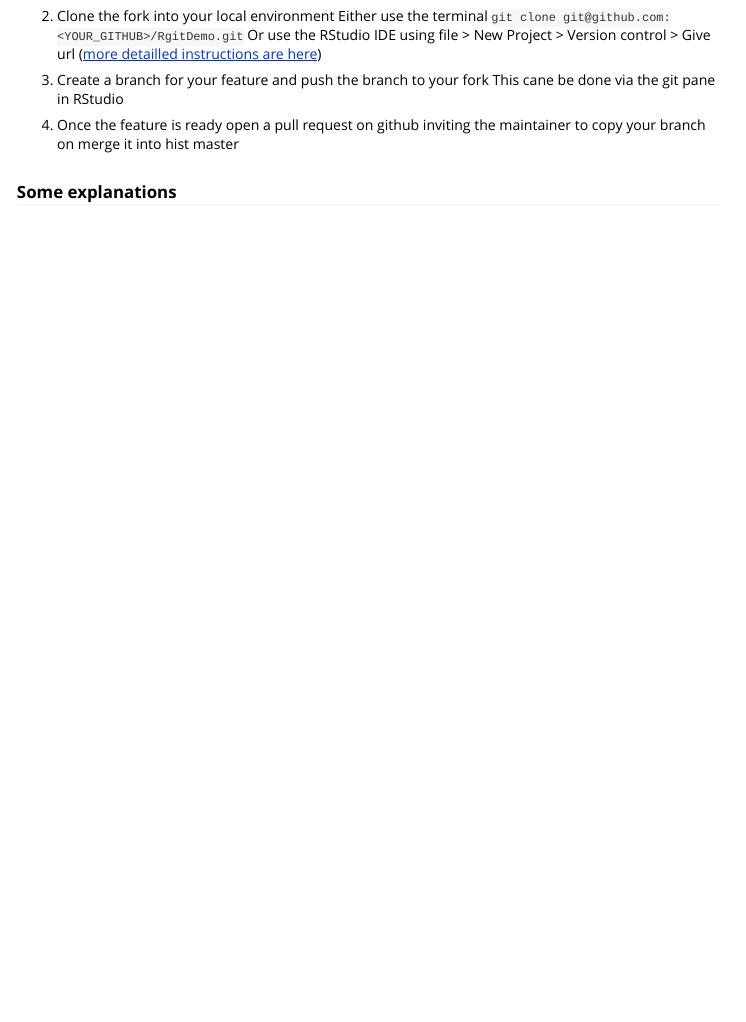
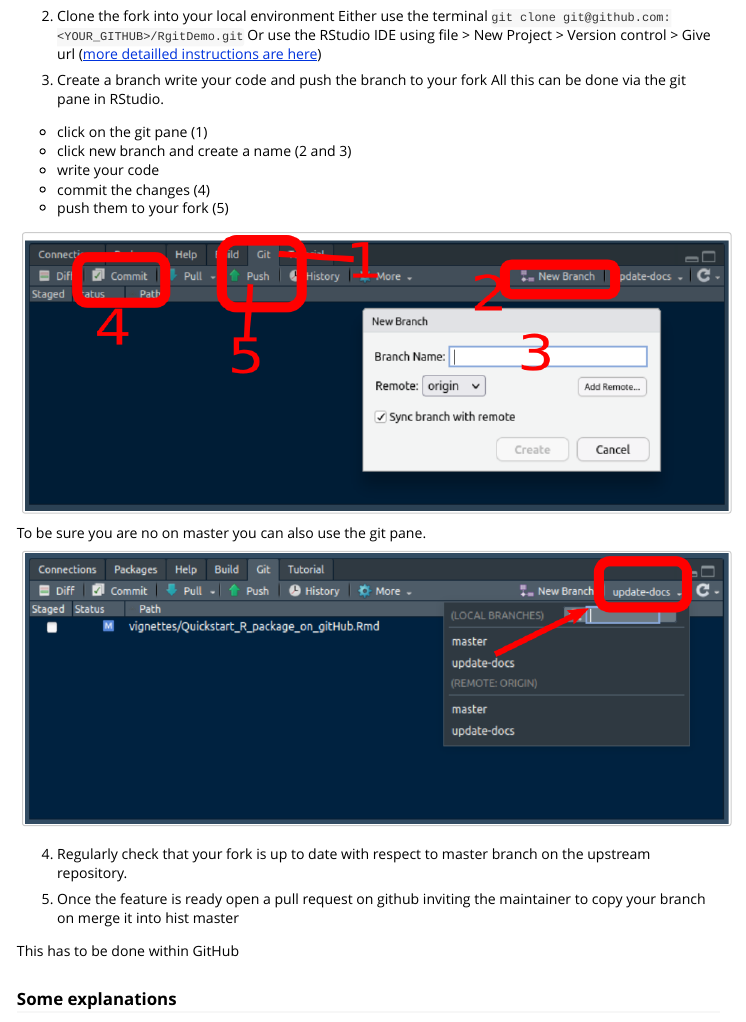
Before and after one commit to LukeCe/RgitDemo, an R Markdown document (vignettes/Quickstart_R_package_on_gitHub.Rmd): the page in a window 1100 px wide, from 3010 px down. Rendered offline with R 4.5, knitr and Pandoc, with nearby package versions; long lines of code are wrapped.

Commit message:
step by step guide for forking

```diff
--- a/vignettes/Quickstart_R_package_on_gitHub.Rmd
+++ b/vignettes/Quickstart_R_package_on_gitHub.Rmd
@@ -161,17 +161,35 @@ In most cases the contributor is asked to revise their code until the merge can
 Either use the terminal `git clone git@github.com:<YOUR_GITHUB>/RgitDemo.git`
 Or use the RStudio IDE using file > New Project > Version control > Give url ([more detailled instructions are here](https://happygitwithr.com/existing-github-first.html#existing-github-first))
 
-3. Create a branch for your feature and push the branch to your fork
-This cane be done via the git pane in RStudio
+3. Create a branch write your code and push the branch to your fork
+All this can be done via the git pane in RStudio.
 
-4. Once the feature is ready open a pull request on github inviting the maintainer to copy your branch on merge it into hist master
+- click on the git pane (1)
+- click new branch and create a name (2 and 3)
+- write your code
+- commit the changes (4)
+- push them to your fork (5)
+
+
+![](screenshot_branch.png){ width=100% }
+
+To be sure you are no on master you can also use the git pane.
+
+![](screenshot_branch2.png){ width=100% }
+
+
+4. Regularly check that your fork is up to date with respect to master branch on the upstream repository.
+
+
+5. Once the feature is ready open a pull request on github inviting the maintainer to copy your branch on merge it into hist master
+
+This has to be done within GitHub
 
 
 
 ### Some explanations
 
 A fork is
-
 
 ### A note for the maintainer
 
```
Also changed, not shown: vignettes/screenshot_branch.png (added), vignettes/screenshot_branch2.png (added).
